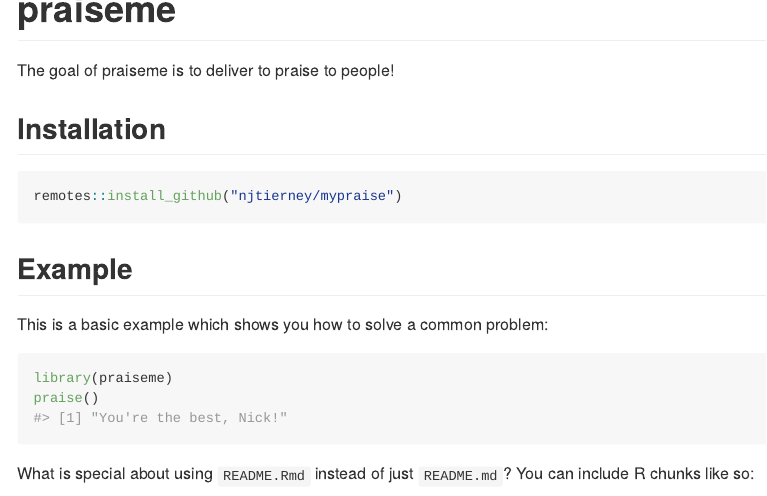
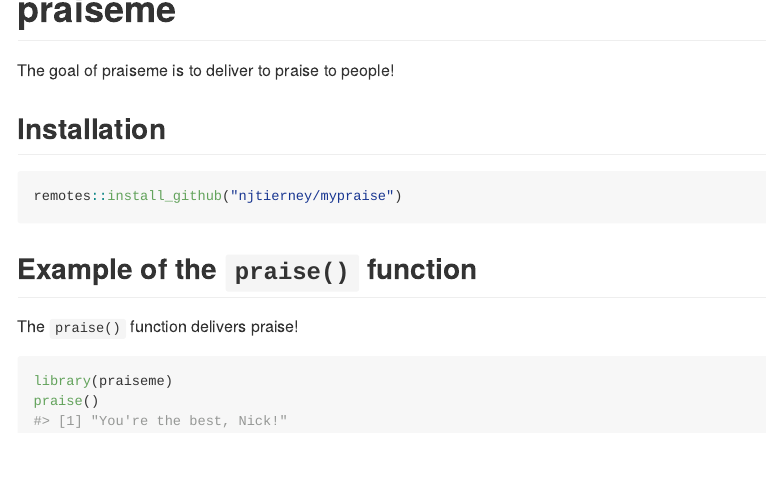
Before and after one commit to njtierney/mypraise, an R Markdown document (README.Rmd): the page in a window 1100 px wide, from its top. The pictures show the output file README.md that the author committed with the source, drawn offline in the style of GitHub.

Commit message:
push the updated changes to the README

````diff
--- a/README.Rmd
+++ b/README.Rmd
@@ -23,13 +23,11 @@ The goal of praiseme is to deliver to praise to people!
 remotes::install_github("njtierney/mypraise")
 ```
 
-## Example
+## Example of the `praise()` function
 
-This is a basic example which shows you how to solve a common problem:
+The `praise()` function delivers praise!
 
 ```{r example}
 library(praiseme)
 praise()
 ```
-
-What is special about using `README.Rmd` instead of just `README.md`? You can include R chunks like so:
````
Also changed, not shown: README.md, README.Rmd (6 more changed lines).
